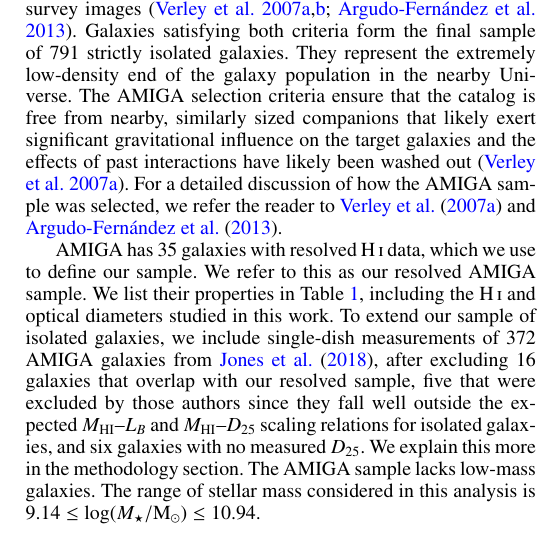
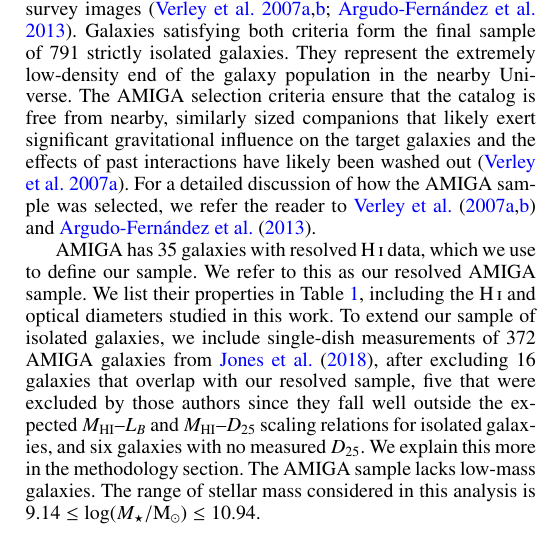
Before and after one commit to ianjarog/galaxydisksize, a LaTeX paper (latex/hi_disk_size_environments_referee.tex): part of one column of page 4 of 19, cut so that both start at the same text. Compiled offline with pdfLaTeX.

Commit message:
Cite Verley et al. 2007a,b (not just 2007a) in the AMIGA-selection sentence
Sect. 2.1, last sentence of the first paragraph: 'we refer the reader to'
now cites both Verley et al. 2007a,b (A&A 472,121 and 470,505) instead of
2007a alone.

Co-Authored-By: Claude Fable 5 <noreply@anthropic.com>

```diff
--- a/latex/hi_disk_size_environments_referee.tex
+++ b/latex/hi_disk_size_environments_referee.tex
@@ -91,7 +91,7 @@ At the opposite extreme, Hickson Compact Groups \citep[HCGs,][]{1982ApJ...255..3
 \subsection{Isolated galaxies from the AMIGA project}
 Our sample of isolated galaxies comes from the AMIGA project. The sample was originally built on the Catalogue of Isolated Galaxies \citep[CIG;][]{1973SoSAO...8....3K}, whose 1051 members were selected such that no comparable-size neighbor (within a factor of four in diameter) lies within 20 diameters of the candidate galaxy. AMIGA refined this catalog with improved positions, optical photometry, morphologies, and radial velocities, and requantified the isolation of each galaxy through two complementary parameters, the local number density of neighbors ($\eta_{k}$) and the tidal strength exerted on the primary ($Q_{k}$), estimated from a systematic search for neighbors in digitized sky survey images \citep{2007A&A...472..121V, 2007A&A...470..505V, 2013A&A...560A...9A}. Galaxies satisfying both criteria form the final sample of 791 strictly isolated galaxies. They represent the extremely low-density end of the galaxy population in the nearby Universe.
 The AMIGA selection criteria ensure that the catalog is free from nearby, similarly sized companions that likely exert significant gravitational influence on the target galaxies and the effects of past interactions have likely been washed out \citep{2007A&A...472..121V}.
-For a detailed discussion of how the AMIGA sample was selected, we refer the reader to \citet{2007A&A...472..121V} and \citet{2013A&A...560A...9A}.
+For a detailed discussion of how the AMIGA sample was selected, we refer the reader to \citet{2007A&A...472..121V, 2007A&A...470..505V} and \citet{2013A&A...560A...9A}.
 \\ \indent
 AMIGA has 35 galaxies with resolved \HI\ data, which we use to define our sample. We refer to this as our resolved AMIGA sample. We list their properties in Table~\ref{table:obs_prop}, including the \HI\ and optical diameters studied in this work. To extend our sample of isolated galaxies, we include single-dish measurements of 372 AMIGA galaxies from \citet{2018A&A...609A..17J}, after excluding 16 galaxies that overlap with our resolved sample, five that were excluded by those authors since they fall well outside the expected $M_{\mathrm{HI}}$--$L_{B}$ and $M_{\mathrm{HI}}$--$D_{25}$ scaling relations for isolated galaxies, and six galaxies with no measured $D_{25}$. We explain this more in the methodology section. The AMIGA sample lacks low-mass galaxies. The range of stellar mass considered in this analysis is $9.14 \le \log(M_{\star}/\mathrm{M_{\odot}}) \le 10.94$.
 
```
